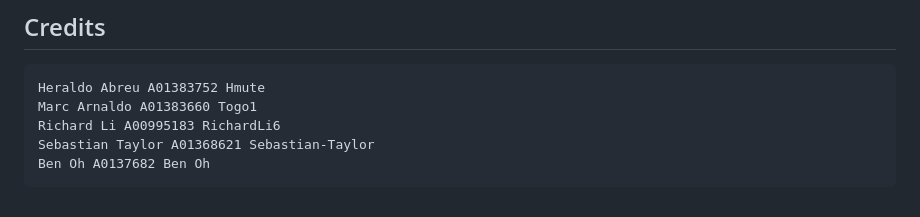
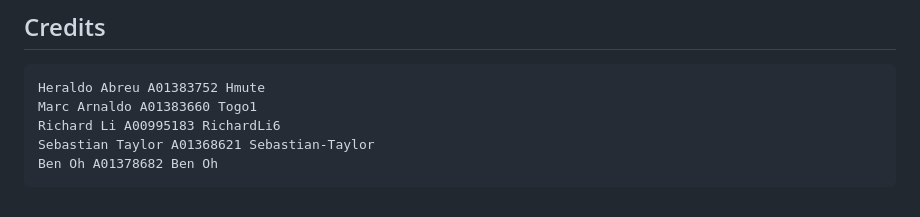
Before and after one commit to Hmute/2800-202410-DTC-12, a Markdown page: README.md, the part around one of its changes. Drawn GitHub-style.

```diff
--- a/README.md
+++ b/README.md
@@ -216,4 +212,4 @@ p. Navigate back to your profile page and click the ‘Sign out’ button to sig
 	Marc Arnaldo A01383660 Togo1
 	Richard Li A00995183 RichardLi6
 	Sebastian Taylor A01368621 Sebastian-Taylor
-	Ben Oh A0137682 Ben Oh
+	Ben Oh A01378682 Ben Oh
```
Also changed, not shown: other parts of README.md (+121 -125 lines).
